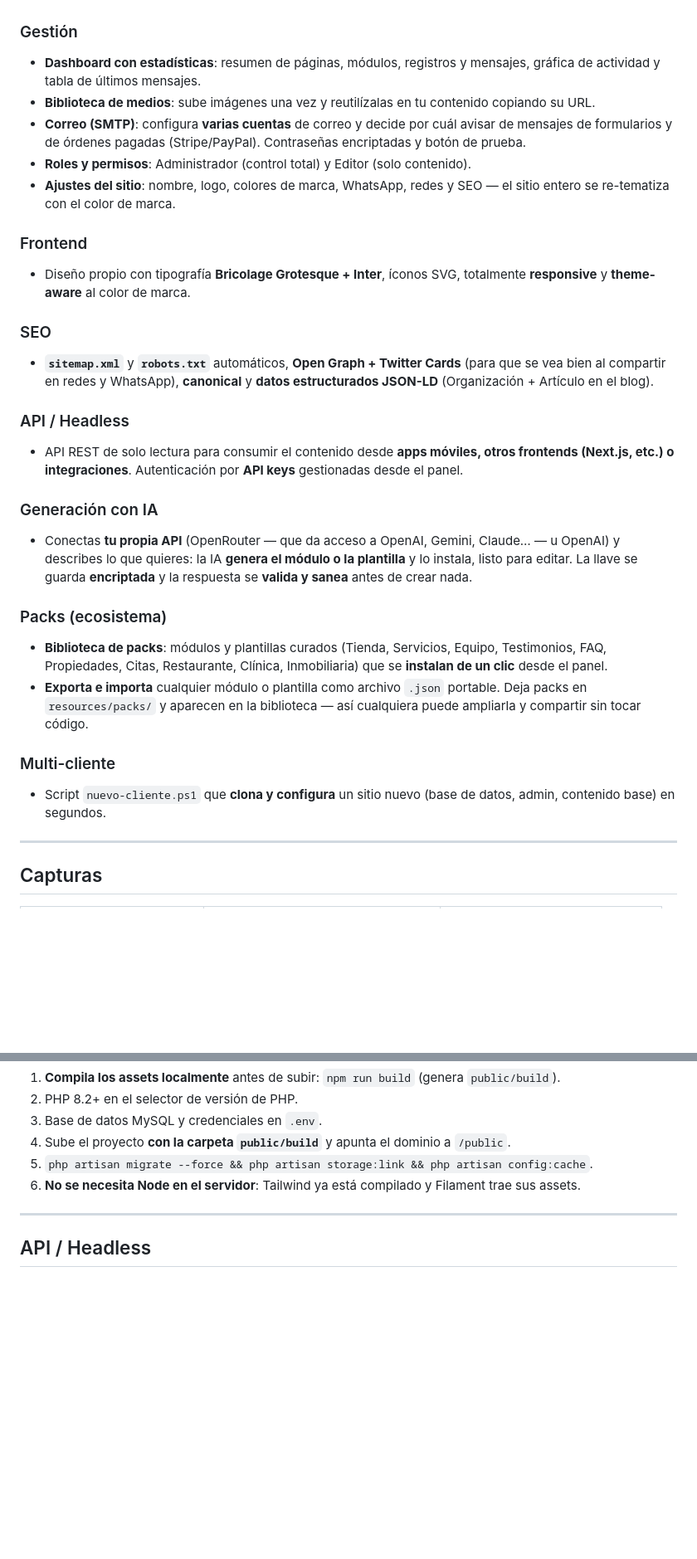
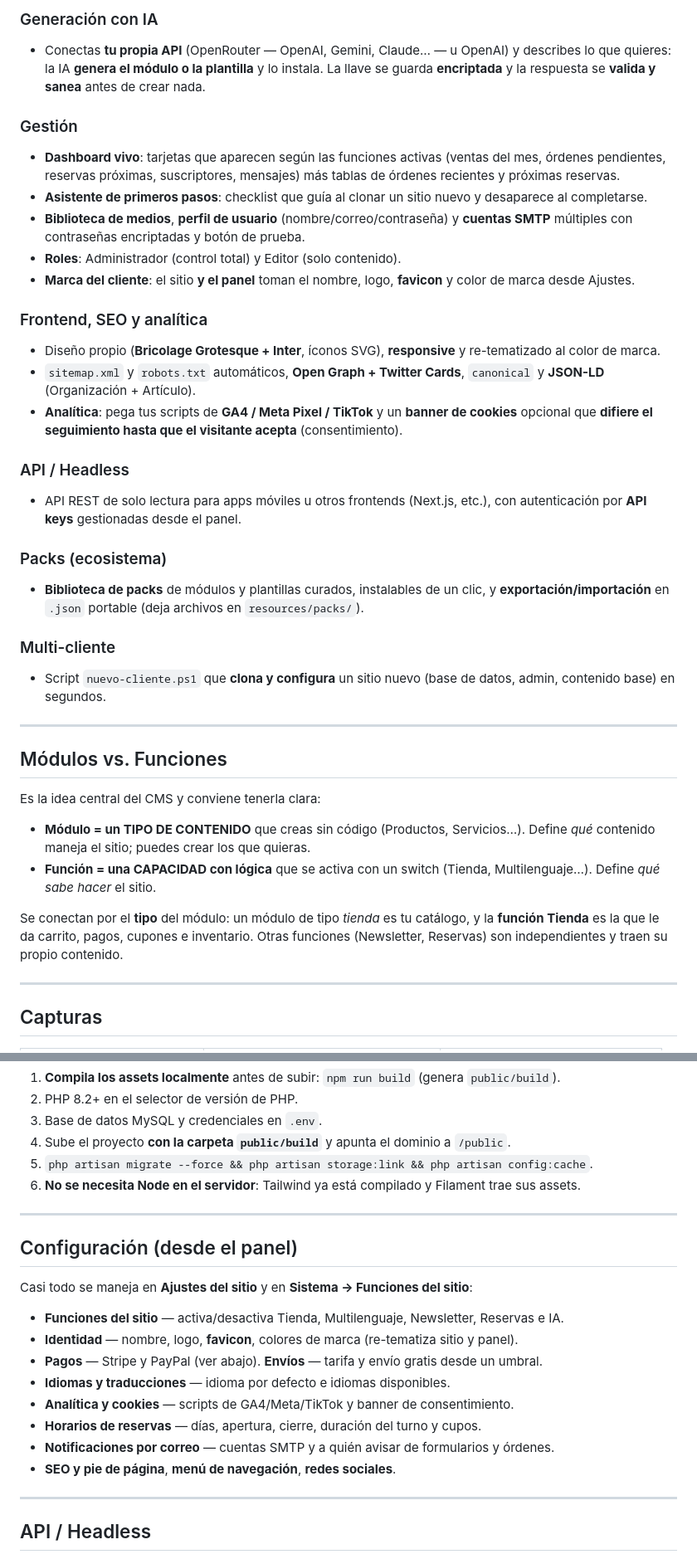
Before and after one commit to celvintr/CMS-Starter, a Markdown page: README.md, 2 parts joined by grey strips. Shown at 83% size. Rendered like a GitHub page; blank space fills up the shorter version.

```diff
--- a/README.md
+++ b/README.md
@@ -55,44 +94,54 @@ instalación independiente que se genera en segundos.
+### Generación con IA
+- Conectas **tu propia API** (OpenRouter — OpenAI, Gemini, Claude… — u OpenAI) y describes lo que
+  quieres: la IA **genera el módulo o la plantilla** y lo instala. La llave se guarda
+  **encriptada** y la respuesta se **valida y sanea** antes de crear nada.
 
 ### Gestión
-- **Dashboard con estadísticas**: resumen de páginas, módulos, registros y mensajes, gráfica
-  de actividad y tabla de últimos mensajes.
-- **Biblioteca de medios**: sube imágenes una vez y reutilízalas en tu contenido copiando su URL.
-- **Correo (SMTP)**: configura **varias cuentas** de correo y decide por cuál avisar de mensajes
-  de formularios y de órdenes pagadas (Stripe/PayPal). Contraseñas encriptadas y botón de prueba.
-- **Roles y permisos**: Administrador (control total) y Editor (solo contenido).
-- **Ajustes del sitio**: nombre, logo, colores de marca, WhatsApp, redes y SEO — el sitio
-  entero se re-tematiza con el color de marca.
+- **Dashboard vivo**: tarjetas que aparecen según las funciones activas (ventas del mes, órdenes
+  pendientes, reservas próximas, suscriptores, mensajes) más tablas de órdenes recientes y
+  próximas reservas.
+- **Asistente de primeros pasos**: checklist que guía al clonar un sitio nuevo y desaparece al
+  completarse.
+- **Biblioteca de medios**, **perfil de usuario** (nombre/correo/contraseña) y **cuentas SMTP**
+  múltiples con contraseñas encriptadas y botón de prueba.
+- **Roles**: Administrador (control total) y Editor (solo contenido).
+- **Marca del cliente**: el sitio **y el panel** toman el nombre, logo, **favicon** y color de
+  marca desde Ajustes.
 
-### Frontend
-- Diseño propio con tipografía **Bricolage Grotesque + Inter**, íconos SVG, totalmente
-  **responsive** y **theme-aware** al color de marca.
-
-### SEO
-- **`sitemap.xml`** y **`robots.txt`** automáticos, **Open Graph + Twitter Cards** (para que se
-  vea bien al compartir en redes y WhatsApp), **canonical** y **datos estructurados JSON-LD**
-  (Organización + Artículo en el blog).
+### Frontend, SEO y analítica
+- Diseño propio (**Bricolage Grotesque + Inter**, íconos SVG), **responsive** y re-tematizado al
+  color de marca.
+- `sitemap.xml` y `robots.txt` automáticos, **Open Graph + Twitter Cards**, `canonical` y
+  **JSON-LD** (Organización + Artículo).
+- **Analítica**: pega tus scripts de **GA4 / Meta Pixel / TikTok** y un **banner de cookies**
+  opcional que **difiere el seguimiento hasta que el visitante acepta** (consentimiento).
 
 ### API / Headless
-- API REST de solo lectura para consumir el contenido desde **apps móviles, otros frontends
-  (Next.js, etc.) o integraciones**. Autenticación por **API keys** gestionadas desde el panel.
-
-### Generación con IA
-- Conectas **tu propia API** (OpenRouter — que da acceso a OpenAI, Gemini, Claude… — u OpenAI)
-  y describes lo que quieres: la IA **genera el módulo o la plantilla** y lo instala, listo para
-  editar. La llave se guarda **encriptada** y la respuesta se **valida y sanea** antes de crear
-  nada.
+- API REST de solo lectura para apps móviles u otros frontends (Next.js, etc.), con
+  autenticación por **API keys** gestionadas desde el panel.
 
 ### Packs (ecosistema)
-- **Biblioteca de packs**: módulos y plantillas curados (Tienda, Servicios, Equipo,
-  Testimonios, FAQ, Propiedades, Citas, Restaurante, Clínica, Inmobiliaria) que se **instalan
-  de un clic** desde el panel.
-- **Exporta e importa** cualquier módulo o plantilla como archivo `.json` portable. Deja packs
-  en `resources/packs/` y aparecen en la biblioteca — así cualquiera puede ampliarla y
-  compartir sin tocar código.
+- **Biblioteca de packs** de módulos y plantillas curados, instalables de un clic, y
+  **exportación/importación** en `.json` portable (deja archivos en `resources/packs/`).
 
 ### Multi-cliente
 - Script `nuevo-cliente.ps1` que **clona y configura** un sitio nuevo (base de datos, admin,
   contenido base) en segundos.
+
+---
+
+## Módulos vs. Funciones
+
+Es la idea central del CMS y conviene tenerla clara:
+
+- **Módulo = un TIPO DE CONTENIDO** que creas sin código (Productos, Servicios…). Define *qué*
+  contenido maneja el sitio; puedes crear los que quieras.
+- **Función = una CAPACIDAD con lógica** que se activa con un switch (Tienda, Multilenguaje…).
+  Define *qué sabe hacer* el sitio.
+
+Se conectan por el **tipo** del módulo: un módulo de tipo *tienda* es tu catálogo, y la **función
+Tienda** es la que le da carrito, pagos, cupones e inventario. Otras funciones (Newsletter,
+Reservas) son independientes y traen su propio contenido.
 
 ---
 
@@ -176,6 +224,21 @@ administrador. Al terminar muestra la URL y las credenciales.
 
 ---
 
+## Configuración (desde el panel)
+
+Casi todo se maneja en **Ajustes del sitio** y en **Sistema → Funciones del sitio**:
+
+- **Funciones del sitio** — activa/desactiva Tienda, Multilenguaje, Newsletter, Reservas e IA.
+- **Identidad** — nombre, logo, **favicon**, colores de marca (re-tematiza sitio y panel).
+- **Pagos** — Stripe y PayPal (ver abajo). **Envíos** — tarifa y envío gratis desde un umbral.
+- **Idiomas y traducciones** — idioma por defecto e idiomas disponibles.
+- **Analítica y cookies** — scripts de GA4/Meta/TikTok y banner de consentimiento.
+- **Horarios de reservas** — días, apertura, cierre, duración del turno y cupos.
+- **Notificaciones por correo** — cuentas SMTP y a quién avisar de formularios y órdenes.
+- **SEO y pie de página**, **menú de navegación**, **redes sociales**.
+
+---
+
 ## API / Headless
 
 Genera una llave en **Ajustes → API keys** y consume el contenido con el header
```
Also changed, not shown: other parts of README.md (+83 -27 lines).
